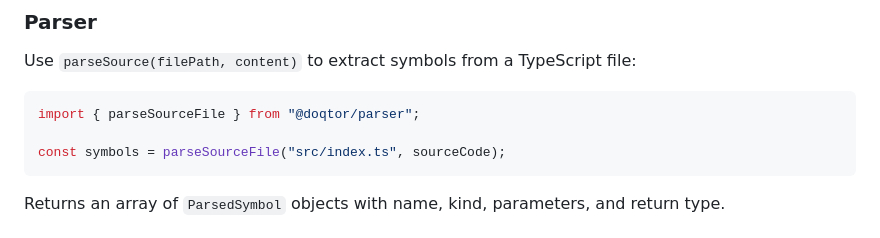
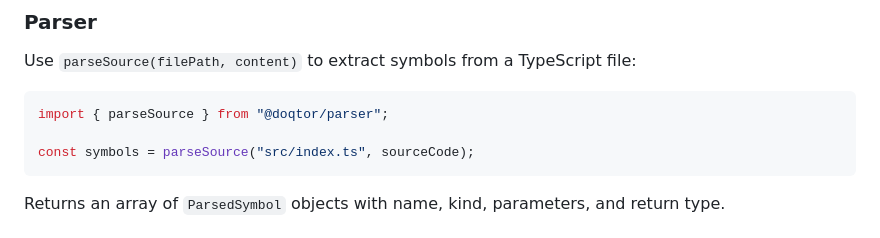
Before and after one commit to cachevector/doqtor, a Markdown page: README.md, the part around the change. GitHub-like rendering.

Commit message:
docs: update README.md

````diff
--- a/README.md
+++ b/README.md
@@ -95,9 +95,9 @@ Create a `doqtor.config.json` in your project root:
 Use `parseSource(filePath, content)` to extract symbols from a TypeScript file:
 
 ```ts
-import { parseSourceFile } from "@doqtor/parser";
+import { parseSource } from "@doqtor/parser";
 
-const symbols = parseSourceFile("src/index.ts", sourceCode);
+const symbols = parseSource("src/index.ts", sourceCode);
 ```
 
 Returns an array of `ParsedSymbol` objects with name, kind, parameters, and return type.
````
